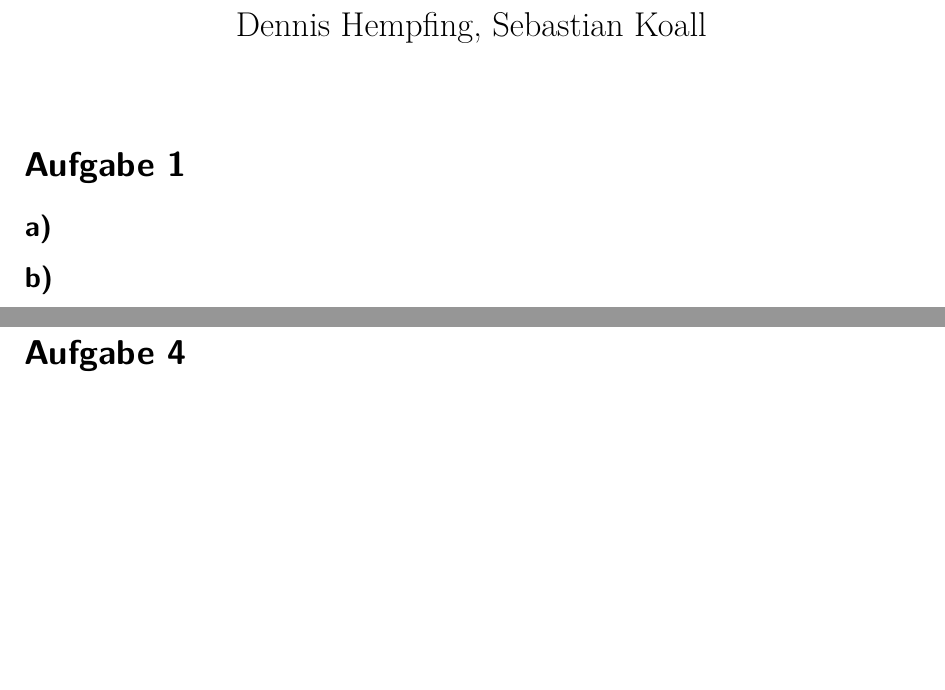
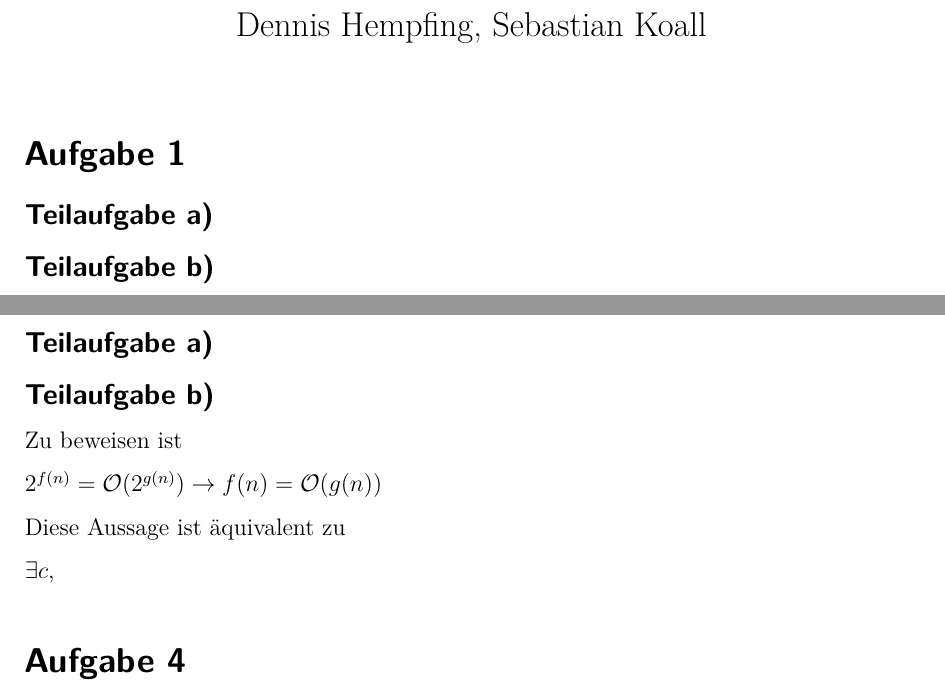
Before and after one commit to mr-flannery/Algorithmix, a LaTeX document (template.tex): two parts of pages 1 and 3 of 4, joined at a grey line, cut so that both start at the same text, the shorter picture padded with empty space. Compiled offline with pdfLaTeX.

Commit message:
Start Aufgabe 3

```diff
--- a/template.tex
+++ b/template.tex
@@ -12,6 +12,7 @@
 \usepackage[T1]{fontenc}
 \usepackage{lmodern}
 \usepackage[boxruled]{algorithm2e}
+\usepackage{parskip}
  % Einstellungen, wenn man deutsch schreiben will, z.B. Trennregeln
 \usepackage[utf8]{inputenc}  % für Unix-Systeme
   % ermöglicht die direkte Eingabe von Umlauten und ß
@@ -97,9 +98,9 @@
 
 \section*{Aufgabe 1}
 
-\subsection*{a)}
+\subsection*{Teilaufgabe a)}
 
-\subsection*{b)}
+\subsection*{Teilaufgabe b)}
 
 \newpage
 
@@ -108,6 +109,18 @@
 \newpage
 
 \section*{Aufgabe 3}
+
+\subsection*{Teilaufgabe a)}
+
+\subsection*{Teilaufgabe b)}
+
+Zu beweisen ist
+
+$ 2^{f(n)} = \mathcal{O}(2^{g(n)}) \rightarrow f(n) = \mathcal{O}(g(n)) $
+
+Diese Aussage ist äquivalent zu
+
+$ \exists c,  $
 
 \section*{Aufgabe 4}
 
```
